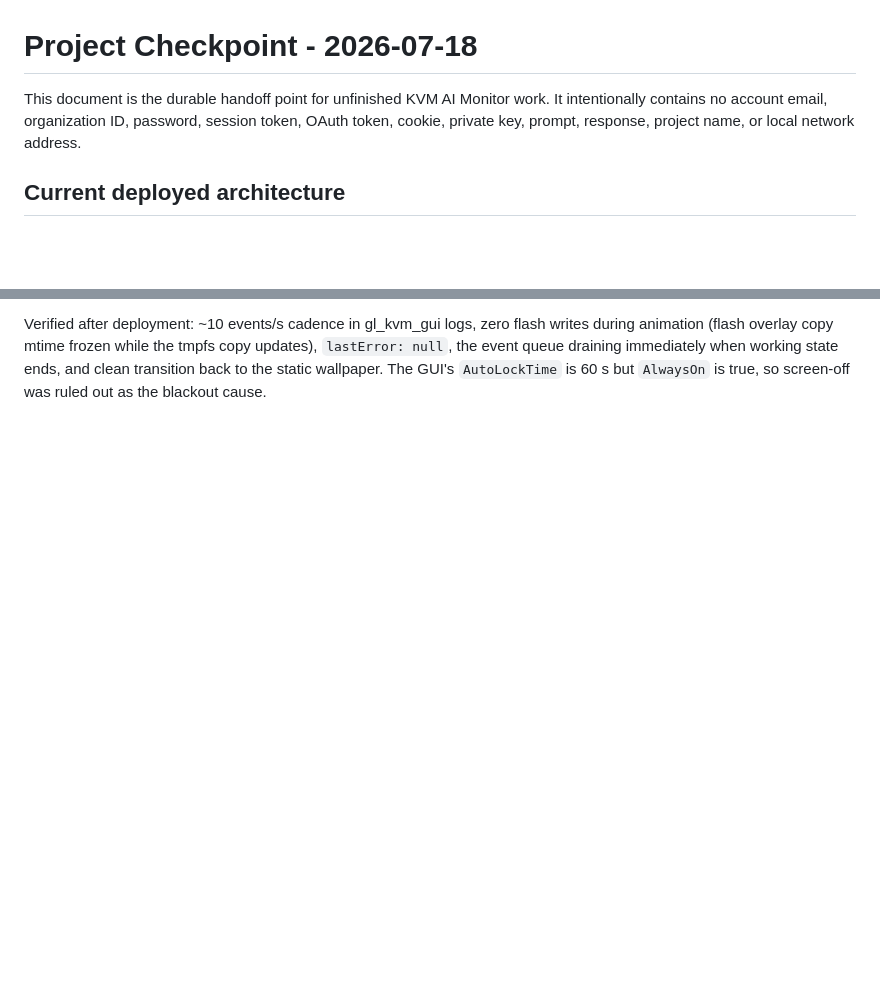
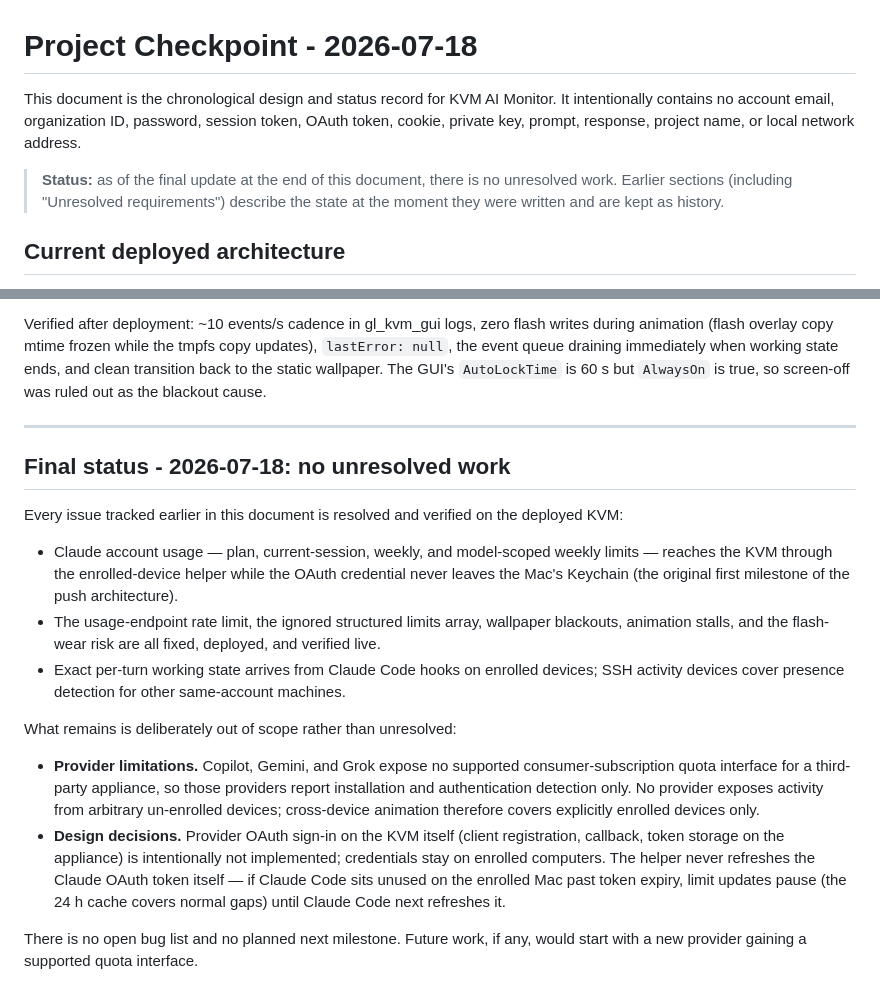
Before and after one commit to ivangong24/kvm_AI_monitor, a Markdown page: docs/PROJECT_CHECKPOINT_2026-07-18.md, 2 parts joined by grey strips. GitHub-like rendering; blank space fills up the shorter version.

Commit message:
Document final status: no unresolved work remains
Mark the checkpoint's earlier "Unresolved requirements" as historical,
add a closing status section separating resolved issues from deliberate
provider limitations and design decisions, and stop describing the
project as having unresolved work in the README.

Co-Authored-By: Claude Fable 5 <noreply@anthropic.com>

```diff
--- a/docs/PROJECT_CHECKPOINT_2026-07-18.md
+++ b/docs/PROJECT_CHECKPOINT_2026-07-18.md
@@ -1,8 +1,12 @@
 # Project Checkpoint - 2026-07-18
 
-This document is the durable handoff point for unfinished KVM AI Monitor work. It intentionally
+This document is the chronological design and status record for KVM AI Monitor. It intentionally
 contains no account email, organization ID, password, session token, OAuth token, cookie, private
 key, prompt, response, project name, or local network address.
+
+> **Status:** as of the final update at the end of this document, there is no unresolved work.
+> Earlier sections (including "Unresolved requirements") describe the state at the moment they
+> were written and are kept as history.
 
 ## Current deployed architecture
 
@@ -237,3 +241,32 @@ animation (flash overlay copy mtime frozen while the tmpfs copy updates), `lastE
 event queue draining immediately when working state ends, and clean transition back to the static
 wallpaper. The GUI's `AutoLockTime` is 60 s but `AlwaysOn` is true, so screen-off was ruled out as
 the blackout cause.
+
+---
+
+## Final status - 2026-07-18: no unresolved work
+
+Every issue tracked earlier in this document is resolved and verified on the deployed KVM:
+
+- Claude account usage — plan, current-session, weekly, and model-scoped weekly limits — reaches
+  the KVM through the enrolled-device helper while the OAuth credential never leaves the Mac's
+  Keychain (the original first milestone of the push architecture).
+- The usage-endpoint rate limit, the ignored structured limits array, wallpaper blackouts,
+  animation stalls, and the flash-wear risk are all fixed, deployed, and verified live.
+- Exact per-turn working state arrives from Claude Code hooks on enrolled devices; SSH activity
+  devices cover presence detection for other same-account machines.
+
+What remains is deliberately out of scope rather than unresolved:
+
+- **Provider limitations.** Copilot, Gemini, and Grok expose no supported consumer-subscription
+  quota interface for a third-party appliance, so those providers report installation and
+  authentication detection only. No provider exposes activity from arbitrary un-enrolled devices;
+  cross-device animation therefore covers explicitly enrolled devices only.
+- **Design decisions.** Provider OAuth sign-in on the KVM itself (client registration, callback,
+  token storage on the appliance) is intentionally not implemented; credentials stay on enrolled
+  computers. The helper never refreshes the Claude OAuth token itself — if Claude Code sits
+  unused on the enrolled Mac past token expiry, limit updates pause (the 24 h cache covers normal
+  gaps) until Claude Code next refreshes it.
+
+There is no open bug list and no planned next milestone. Future work, if any, would start with a
+new provider gaining a supported quota interface.
```
Also changed, not shown: README.md (+2 -1 lines).
